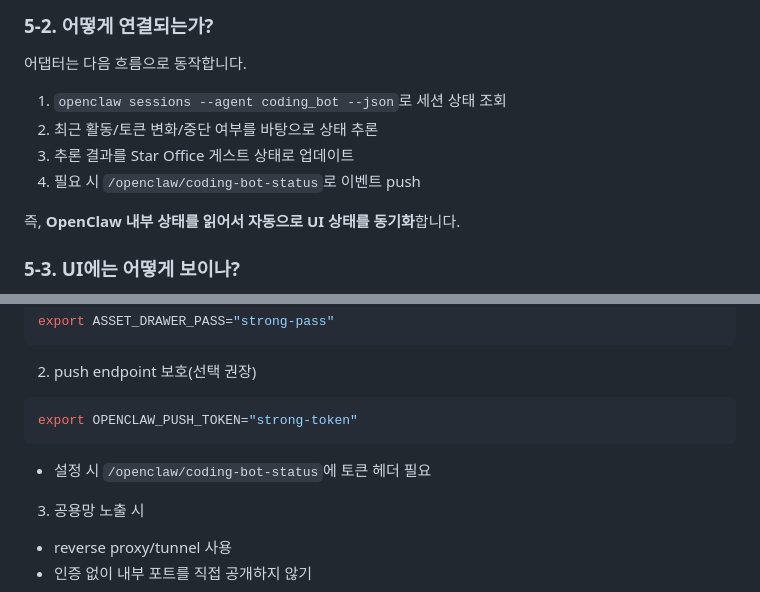
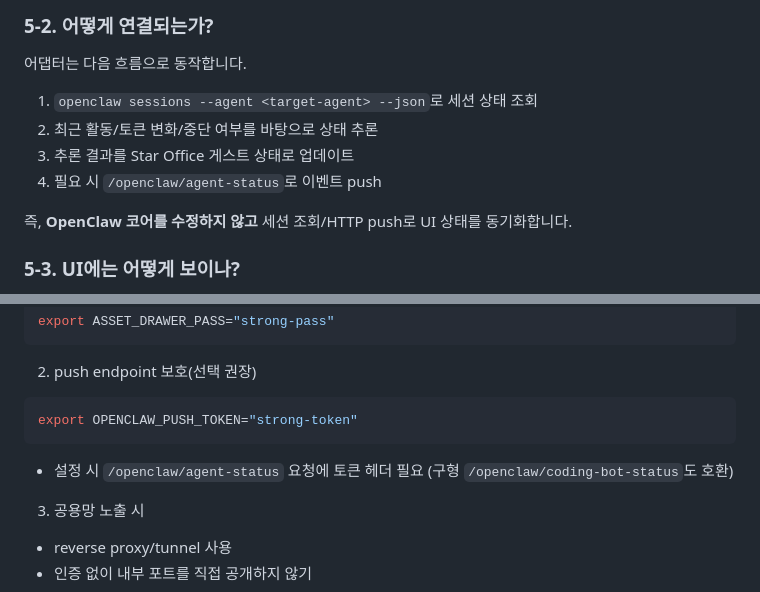
Before and after one commit to HahnGyuTak/StarOffice-to-Claw, a Markdown page: SKILL.md, 2 parts joined by grey strips. GitHub-like rendering.

Commit message:
docs: clarify no OpenClaw core changes required for adapter signal flow

````diff
--- a/SKILL.md
+++ b/SKILL.md
@@ -116,12 +116,12 @@ python3 office-agent-push.py
 
 ### 5-2. 어떻게 연결되는가?
 어댑터는 다음 흐름으로 동작합니다.
-1. `openclaw sessions --agent coding_bot --json`로 세션 상태 조회
+1. `openclaw sessions --agent <target-agent> --json`로 세션 상태 조회
 2. 최근 활동/토큰 변화/중단 여부를 바탕으로 상태 추론
 3. 추론 결과를 Star Office 게스트 상태로 업데이트
-4. 필요 시 `/openclaw/coding-bot-status`로 이벤트 push
+4. 필요 시 `/openclaw/agent-status`로 이벤트 push
 
-즉, **OpenClaw 내부 상태를 읽어서 자동으로 UI 상태를 동기화**합니다.
+즉, **OpenClaw 코어를 수정하지 않고** 세션 조회/HTTP push로 UI 상태를 동기화합니다.
 
 ### 5-3. UI에는 어떻게 보이나?
 - 게스트 이름은 보통 `coding_bot`(또는 adapter 엔트리명)으로 표시
@@ -190,7 +190,7 @@ export ASSET_DRAWER_PASS="strong-pass"
 ```bash
 export OPENCLAW_PUSH_TOKEN="strong-token"
 ```
-- 설정 시 `/openclaw/coding-bot-status`에 토큰 헤더 필요
+- 설정 시 `/openclaw/agent-status` 요청에 토큰 헤더 필요 (구형 `/openclaw/coding-bot-status`도 호환)
 
 3. 공용망 노출 시
 - reverse proxy/tunnel 사용
````
Also changed, not shown: README.md (+1 -1 lines).
